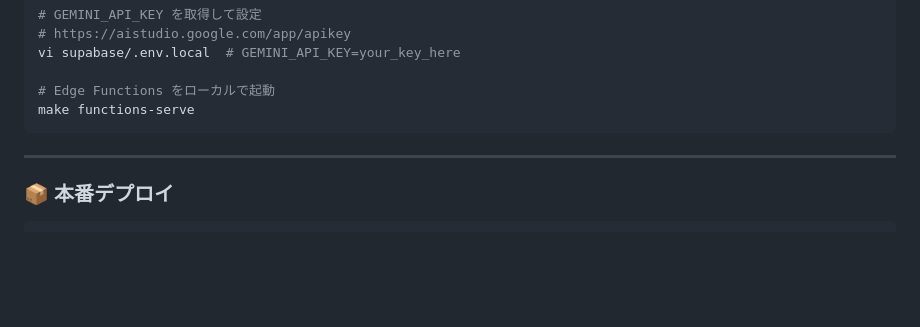
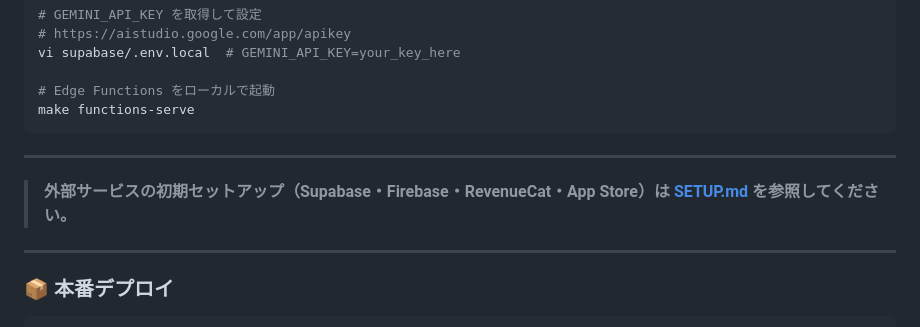
Before and after one commit to mine2424/rizzlang, a Markdown page: README.md, the part around the change. Rendered like a GitHub page; blank space fills up the shorter version.

Commit message:
docs: add SETUP.md (Supabase/Firebase/RevenueCat/AppStore setup guide)

````diff
--- a/README.md
+++ b/README.md
@@ -184,6 +184,10 @@ make functions-serve
 
 ---
 
+> **外部サービスの初期セットアップ（Supabase・Firebase・RevenueCat・App Store）は [SETUP.md](SETUP.md) を参照してください。**
+
+---
+
 ### 📦 本番デプロイ
 
 ```bash
````
Also changed, not shown: SETUP.md (added, +386 -0 lines).
